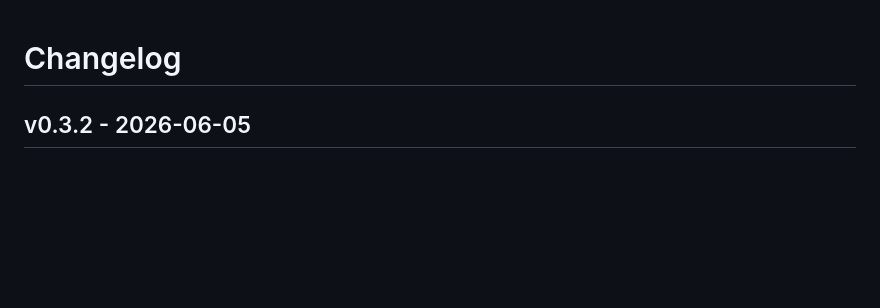
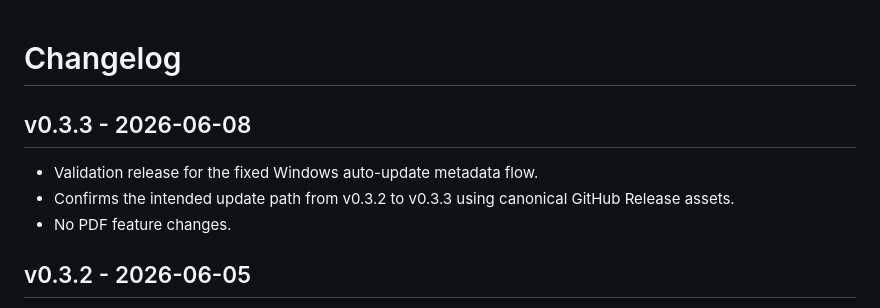
Before and after one commit to sparshsam/openreader, a Markdown page: CHANGELOG.md, the part around the change. GitHub-like rendering; blank space fills up the shorter version.

Commit message:
Prepare v0.3.3 updater validation release

```diff
--- a/CHANGELOG.md
+++ b/CHANGELOG.md
@@ -1,4 +1,10 @@
 # Changelog
+## v0.3.3 - 2026-06-08
+
+- Validation release for the fixed Windows auto-update metadata flow.
+- Confirms the intended update path from v0.3.2 to v0.3.3 using canonical GitHub Release assets.
+- No PDF feature changes.
+
 
 ## v0.3.2 - 2026-06-05
 
```
